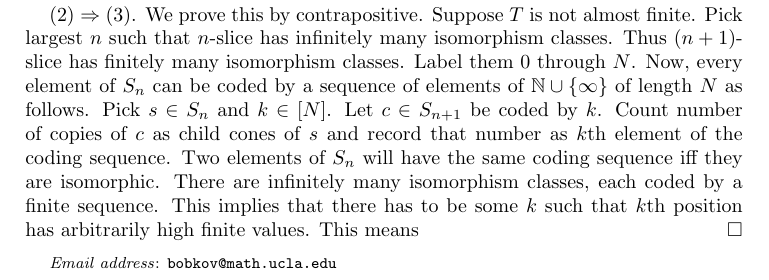
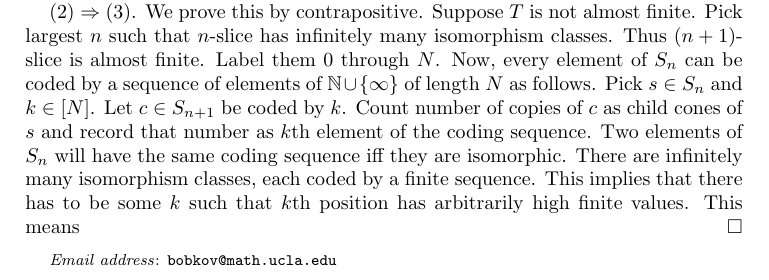
Before and after one commit to antonbobkov/Research, a LaTeX paper (research/Trees vc-density.tex): part of page 11 of 11, cut so that both start at the same text. Compiled offline with pdfLaTeX.

Commit message:
/ ‘research/Trees vc-density.tex’

```diff
--- a/research/Trees vc-density.tex
+++ b/research/Trees vc-density.tex
@@ -395,7 +395,7 @@ Note that conditions (3) and (4) are purely combinatorial.
 \begin{proof}
 	$(1) \Rightarrow (2)$. This is true in arbitrary theories. For a given arity $\aleph_0$-categorical theories have finitely many types, all of them isolated. This means that for a given formula $\phi(x, y)$ we can list all the types of $y$ for which there are infinitely many $x$ such that $\phi(x, y)$ holds. There are finitely many such types and all of them are isolated, so we can code it by single formula - disjunction of isolating formulas.
 
-	$(2) \Rightarrow (3)$. We prove this by contrapositive. Suppose $T$ is not almost finite. Pick largest $n$ such that $n$-slice has infinitely many isomorphism classes. Thus $(n+1)$-slice has finitely many isomorphism classes. Label them $0$ through $N$. Now, every element of $S_n$ can be coded by a sequence of elements of $\N \cup \{\infty\}$ of length $N$ as follows. Pick $s \in S_n$ and $k \in [N]$. Let $c \in S_{n+1}$ be coded by $k$. Count number of copies of $c$ as child cones of $s$ and record that number as $k$th element of the coding sequence. Two elements of $S_n$ will have the same coding sequence iff they are isomorphic. There are infinitely many isomorphism classes, each coded by a finite sequence. This implies that there has to be some $k$ such that $k$th position has arbitrarily high finite values. This means
+	$(2) \Rightarrow (3)$. We prove this by contrapositive. Suppose $T$ is not almost finite. Pick largest $n$ such that $n$-slice has infinitely many isomorphism classes. Thus $(n+1)$-slice is almost finite. Label them $0$ through $N$. Now, every element of $S_n$ can be coded by a sequence of elements of $\N \cup \{\infty\}$ of length $N$ as follows. Pick $s \in S_n$ and $k \in [N]$. Let $c \in S_{n+1}$ be coded by $k$. Count number of copies of $c$ as child cones of $s$ and record that number as $k$th element of the coding sequence. Two elements of $S_n$ will have the same coding sequence iff they are isomorphic. There are infinitely many isomorphism classes, each coded by a finite sequence. This implies that there has to be some $k$ such that $k$th position has arbitrarily high finite values. This means
 \end{proof}
 
 \end{document}
```
Also changed, not shown: research/Trees vc-density.tex (2 more changed lines).
